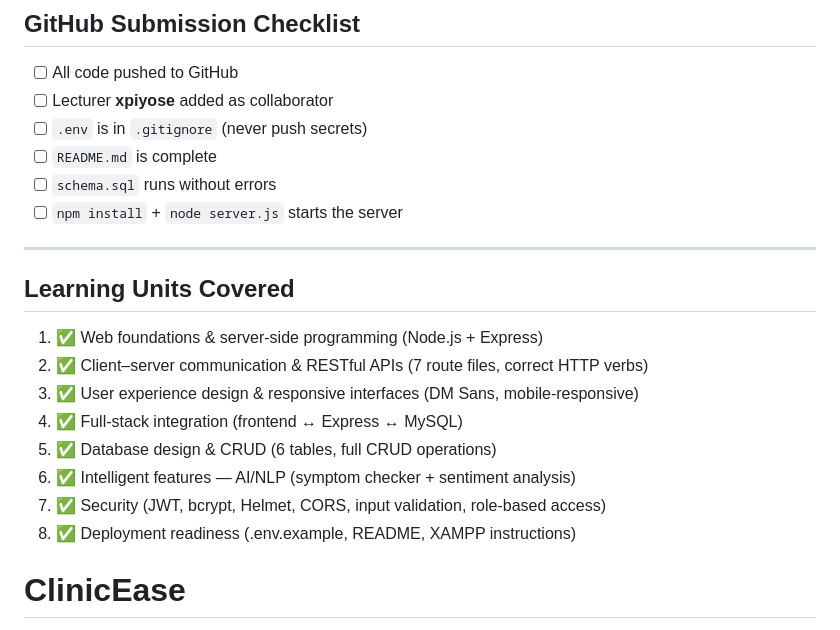
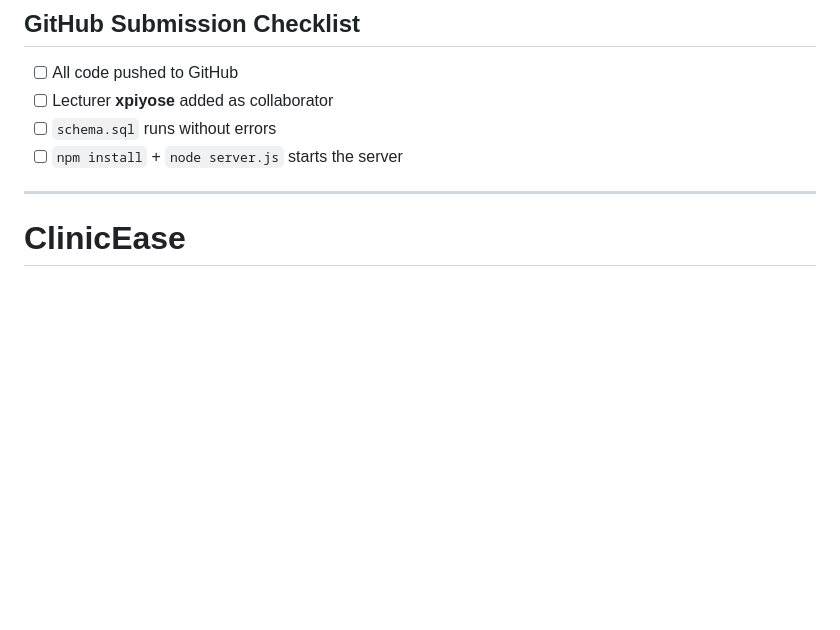
Before and after one commit to sandilenkosi26/ClinicEase, a Markdown page: README.md, the part around the change. Rendered like a GitHub page; blank space fills up the shorter version.

Commit message:
Update README.md by removing checklist and learning units
Removed checklist items and learning units from README.

```diff
--- a/README.md
+++ b/README.md
@@ -131,24 +131,10 @@ Copy the output and replace the hash in `schema.sql`, then re-import, OR update
 
 - [ ] All code pushed to GitHub
 - [ ] Lecturer **xpiyose** added as collaborator
-- [ ] `.env` is in `.gitignore` (never push secrets)
-- [ ] `README.md` is complete
 - [ ] `schema.sql` runs without errors
 - [ ] `npm install` + `node server.js` starts the server
 
 ---
-
-## Learning Units Covered
-
-1. ✅ Web foundations & server-side programming (Node.js + Express)
-2. ✅ Client–server communication & RESTful APIs (7 route files, correct HTTP verbs)
-3. ✅ User experience design & responsive interfaces (DM Sans, mobile-responsive)
-4. ✅ Full-stack integration (frontend ↔ Express ↔ MySQL)
-5. ✅ Database design & CRUD (6 tables, full CRUD operations)
-6. ✅ Intelligent features — AI/NLP (symptom checker + sentiment analysis)
-7. ✅ Security (JWT, bcrypt, Helmet, CORS, input validation, role-based access)
-8. ✅ Deployment readiness (.env.example, README, XAMPP instructions)
-
 # ClinicEase
 A full-stack clinic management system built with Node.js, Express, MySQL and HTML/CSS/JS. Supports patient, doctor, nurse and admin roles with appointment booking, medical records, AI symptom checker and OTP password reset.
 96a9bb697489fbc55f1a28d1235e2ad6d9054f4d
```
